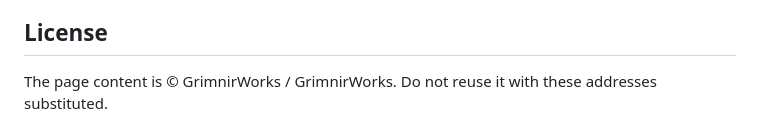
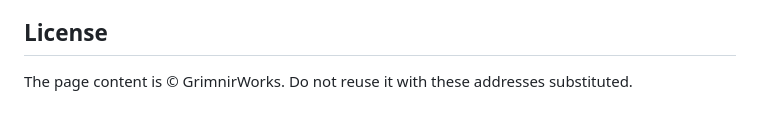
Before and after one commit to OdinKara/donate, a Markdown page: README.md, the part around the change. Drawn GitHub-style.

Commit message:
docs: attribute page content to GrimnirWorks
Co-Authored-By: Claude Opus 5 (1M context) <noreply@anthropic.com>
Claude-Session: https://claude.ai/code/session_01SyiGHQ75pqJwAQ9FodPbCi

```diff
--- a/README.md
+++ b/README.md
@@ -78,5 +78,5 @@ changes that. It is a tip jar.
 
 ## License
 
-The page content is © GrimnirWorks / GrimnirWorks. Do not reuse it with these
+The page content is © GrimnirWorks. Do not reuse it with these
 addresses substituted.
```
